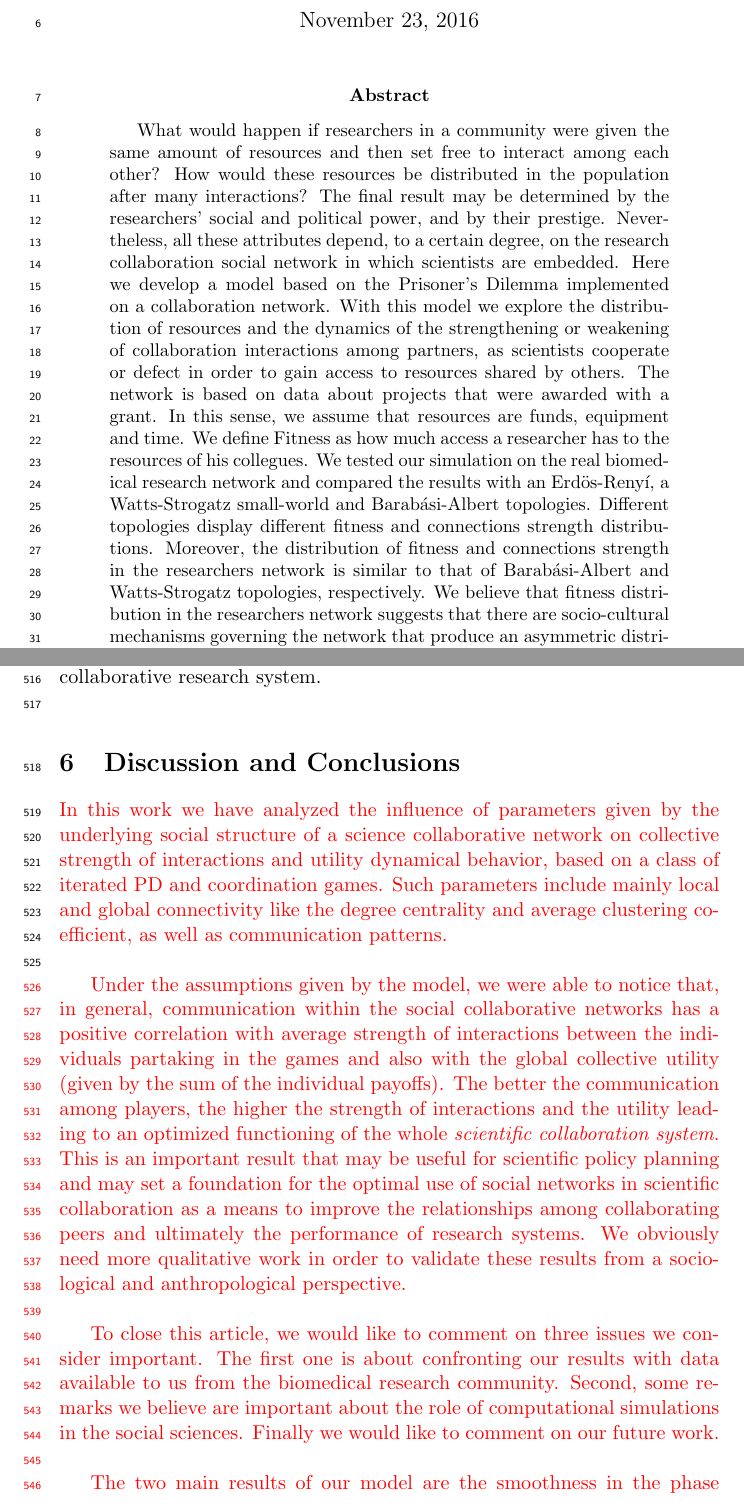
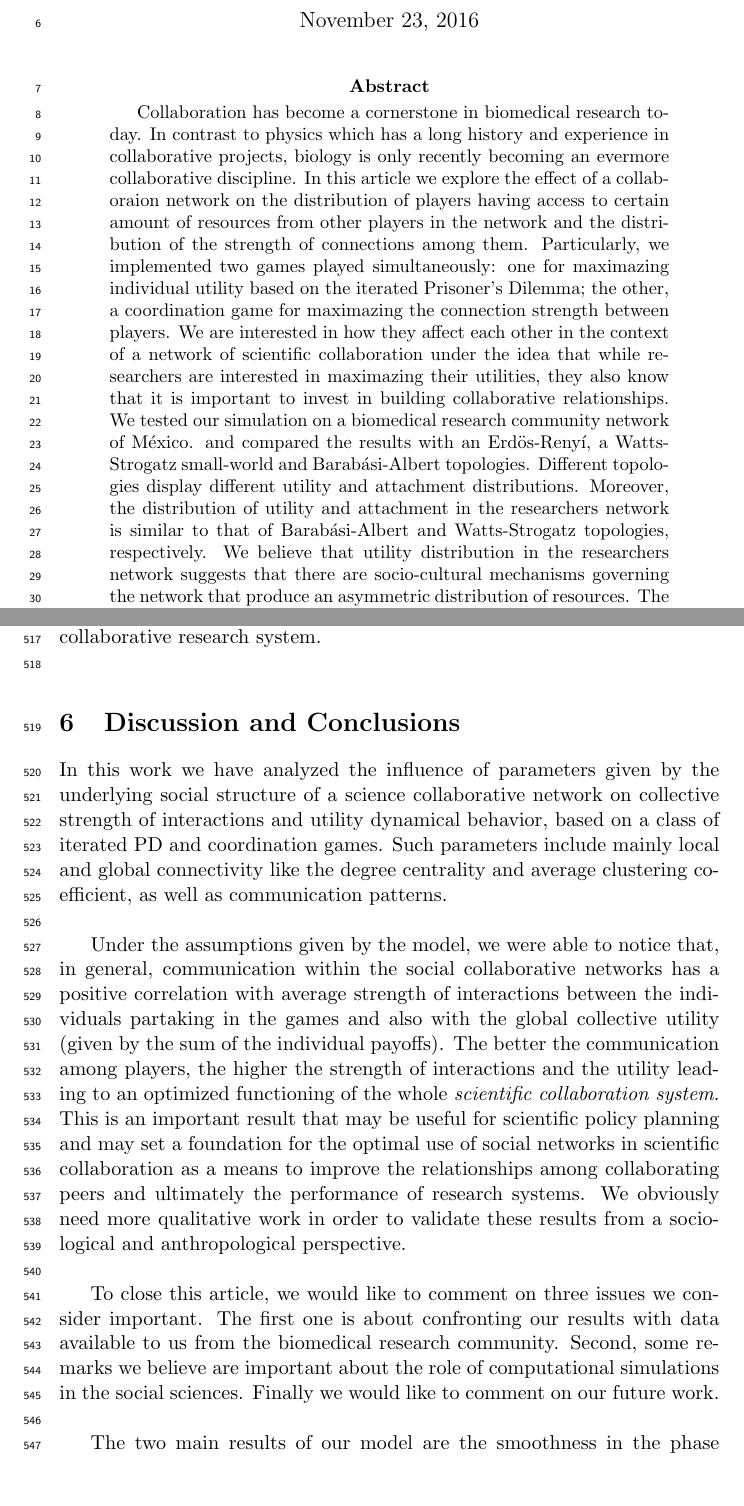
Before and after one commit to CA-Lab/biomedical-social-networks, a LaTeX paper (manuscript_3.tex): two parts of pages 1 and 21 of 28, joined at a grey line, cut so that both start at the same text. Compiled offline with pdfLaTeX.

Commit message:
New abstract and removed red color from paragraphs.

```diff
--- a/manuscript_3.tex
+++ b/manuscript_3.tex
@@ -63,30 +63,28 @@
 
 \begin{abstract}
 
-  What would happen if researchers in a community were given the same
-  amount of resources and then set free to interact among each other?
-  How would these resources be distributed in the population after
-  many interactions? The final result may be determined by the
-  researchers' social and political power, and by their
-  prestige. Nevertheless, all these attributes depend, to a certain
-  degree, on the research collaboration social network in which
-  scientists are embedded. Here we develop a model based on the
-  Prisoner's Dilemma implemented on a collaboration network. With this
-  model we explore the distribution of resources and the dynamics of
-  the strengthening or weakening of collaboration interactions among
-  partners, as scientists cooperate or defect in order to gain access
-  to resources shared by others. The network is based on data about projects
-  that were awarded with a grant. In this sense, we assume that
-  resources are funds, equipment and time. We define Fitness as how
-  much access a researcher has to the resources of his collegues.  We
-  tested our simulation on the real biomedical research network and
+Collaboration has become a cornerstone in biomedical research today.
+In contrast to physics which has a long history and experience in
+collaborative projects, biology is only recently becoming an evermore
+collaborative discipline.
+In this article we explore the effect of a collaboraion network on the distribution
+of players having access to certain amount of resources from other players in the
+network and the distribution of the strength of connections among
+them. Particularly, we implemented two games played simultaneously:
+one for maximazing individual utility based on the iterated Prisoner's
+Dilemma; the other, a coordination game for maximazing the connection strength between
+players. We are interested in how they affect each other in
+the context of a network of scientific collaboration under the idea that while
+researchers are interested in maximazing their utilities, they also know that
+it is important to invest in building collaborative relationships.
+We tested our simulation on a biomedical research community network of M\'exico. and
 compared the results with an Erd\"{o}s-Reny\'i, a Watts-Strogatz
 small-world and Barab\'asi-Albert topologies. Different topologies
-  display different fitness and connections strength
-  distributions. Moreover, the distribution of fitness and connections
-  strength in the researchers network is similar to that of
+display different utility and attachment
+distributions. Moreover, the distribution of utility and attachment in the
+researchers network is similar to that of
 Barab\'asi-Albert and Watts-Strogatz topologies, respectively. We
-  believe that fitness distribution in the researchers network
+believe that utility distribution in the researchers network
 suggests that there are socio-cultural mechanisms governing the
 network that produce an asymmetric distribution of resources. The
 high distribution of strong connections might reflect some sort of
@@ -915,15 +904,15 @@ performance of the whole collaborative research system.\\
 \section{Discussion and Conclusions}
 \label{sec:3}
 
-{\color{red}In this work we have analyzed the influence of parameters
+In this work we have analyzed the influence of parameters
   given by the underlying social structure of a science collaborative
   network on collective strength of interactions and utility dynamical
   behavior, based on a class of iterated PD and coordination
   games. Such parameters include mainly local and global connectivity
   like the degree centrality and average clustering coefficient, as
-  well as communication patterns.}\\
+  well as communication patterns.\\
 
-{\color{red}Under the assumptions given by the model, we were able to
+  Under the assumptions given by the model, we were able to
   notice that, in general, communication within the social
   collaborative networks has a positive correlation with average
   strength of interactions between the individuals partaking in the
@@ -946,17 +935,17 @@ performance of the whole collaborative research system.\\
 %about \emph{utility} and most of all, about the idea of the game we
 %explored here since ``playing the
 %game'' must have so, many different meanings among
-%resarchers and their communities.}\\
+%resarchers and their communities.\\
 
-{\color{red}To close this article, we would like to comment on three
+ To close this article, we would like to comment on three
   issues we consider important. The first one is about confronting our
   results with data available to us from the biomedical research
   community. Second, some remarks we believe are important about the
   role of computational simulations in the social sciences. Finally we
-  would like to comment on our future work.}\\
+  would like to comment on our future work.\\
 
 
-{\color{red}The two main results of our model are the smoothness in
+  The two main results of our model are the smoothness in
   the phase transition-like behavior for different parameters and the
   distribution of utility and strength of interactions in the FOSISS
   network compared to other networks and their topologies. We are
```
Also changed, not shown: manuscript_3.tex (59 more changed lines). Lines whose indentation alone changed are shown as unchanged.
